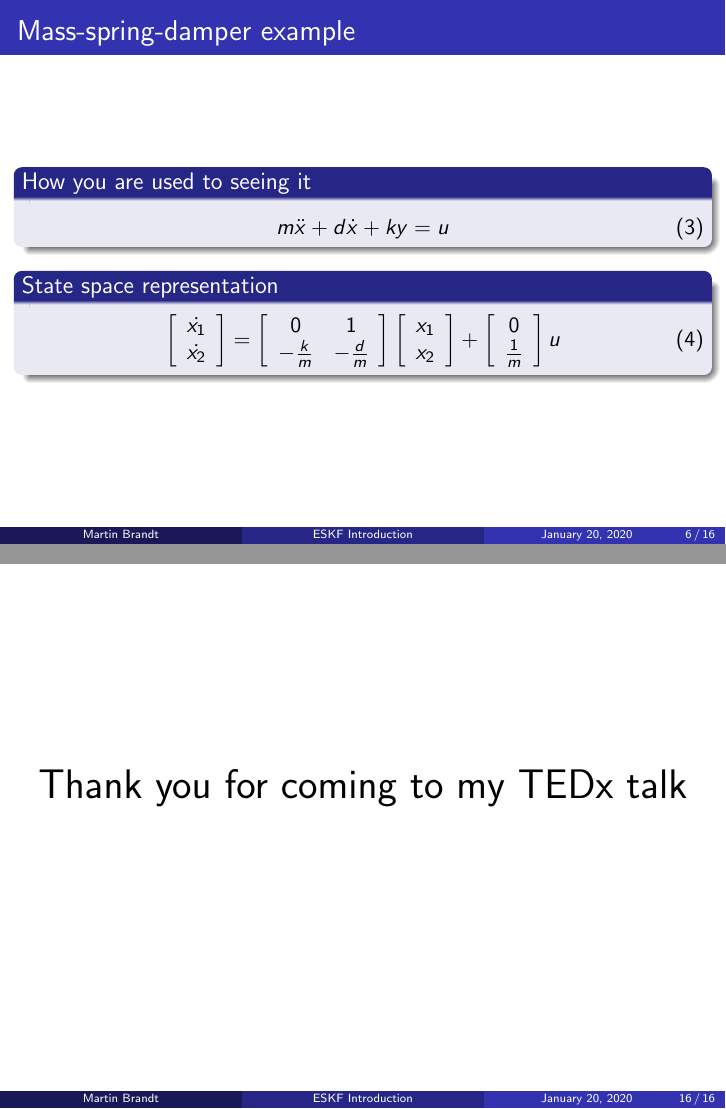
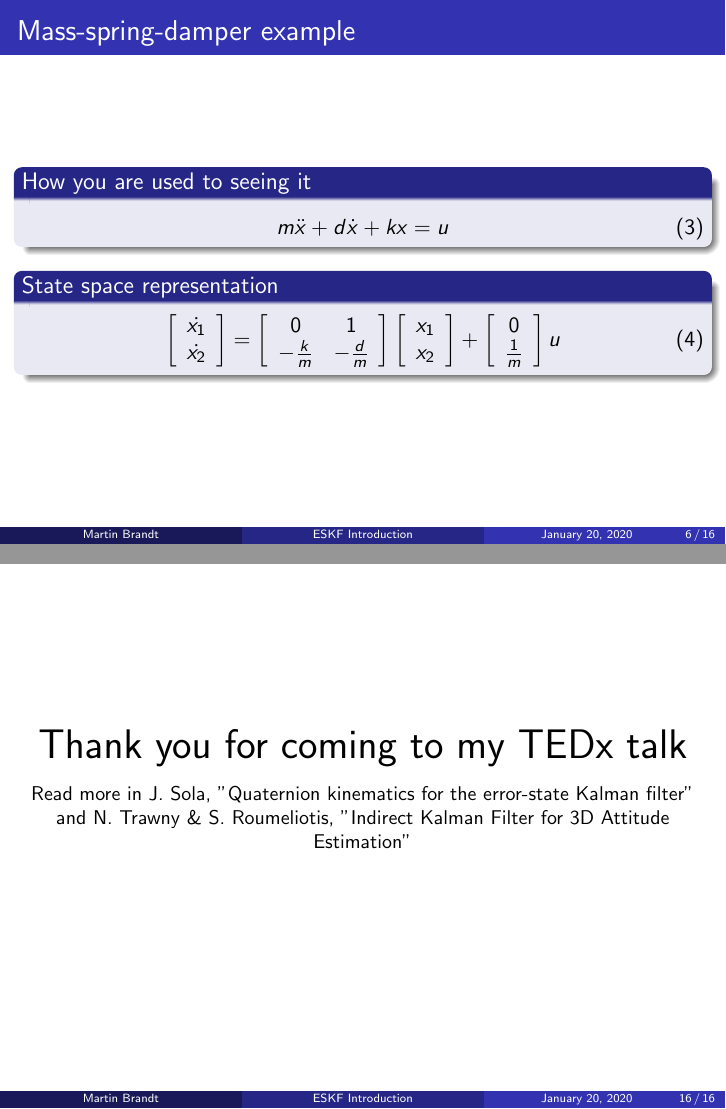
Before and after one commit to martiabr/ESKF-tutorial, LaTeX slides (ESKF.tex): pages 6 and 16 of 16, joined at a grey line. Compiled offline with pdfLaTeX.

Commit message:
Small fixes

```diff
--- a/ESKF.tex
+++ b/ESKF.tex
@@ -154,7 +154,7 @@
 
     \begin{block}{How you are used to seeing it}
         \begin{equation}
-            m \ddot{x}+d \dot{x} + ky=u
+            m \ddot{x}+d \dot{x} + kx=u
         \end{equation}
     \end{block}
 
@@ -312,6 +312,9 @@
 
 \begin{frame}
 \huge{\centerline{Thank you for coming to my TEDx talk}}
+\begin{center}
+\small{Read more in J. Sola, "Quaternion kinematics for the error-state Kalman filter" and N. Trawny \& S. Roumeliotis, "Indirect Kalman Filter for 3D Attitude Estimation"}
+\end{center}
 \end{frame}
 
 %----------------------------------------------------------------------------------------
```
Also changed, not shown: ESKF.pdf.
